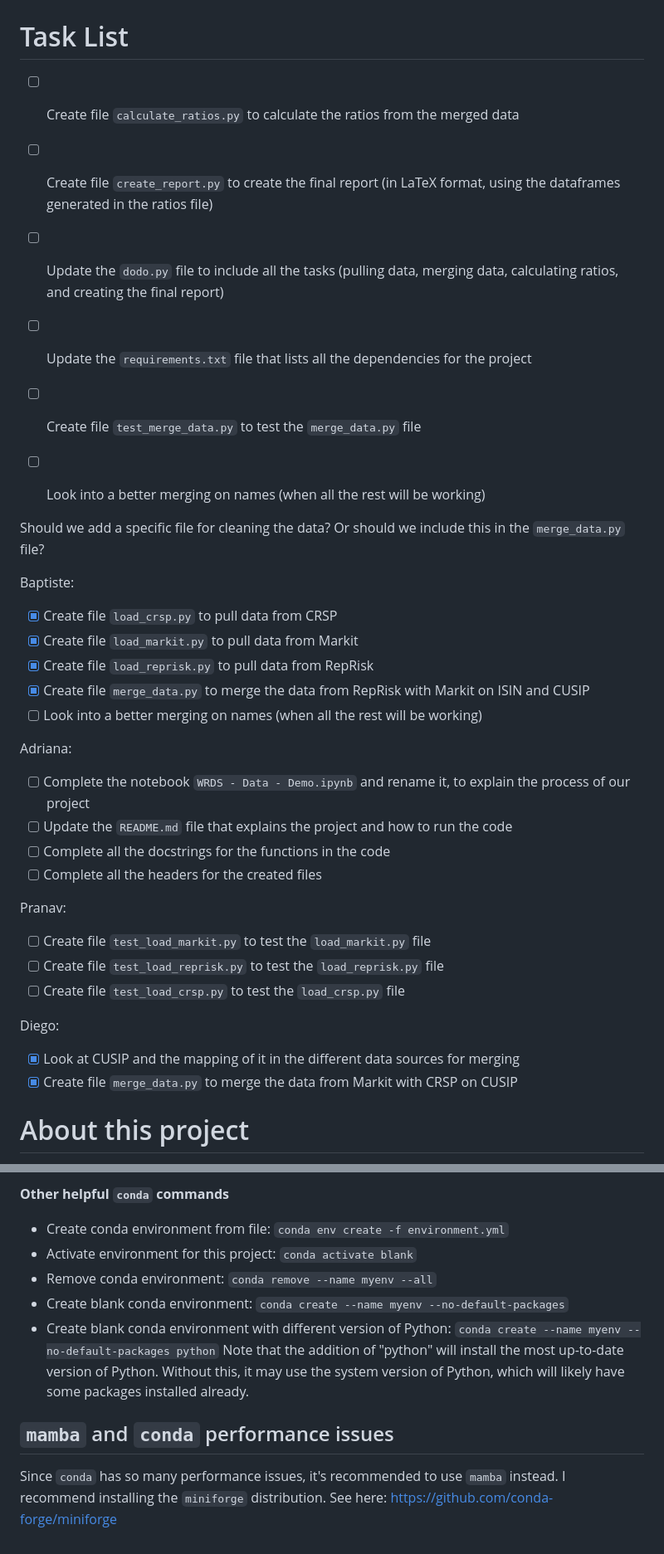
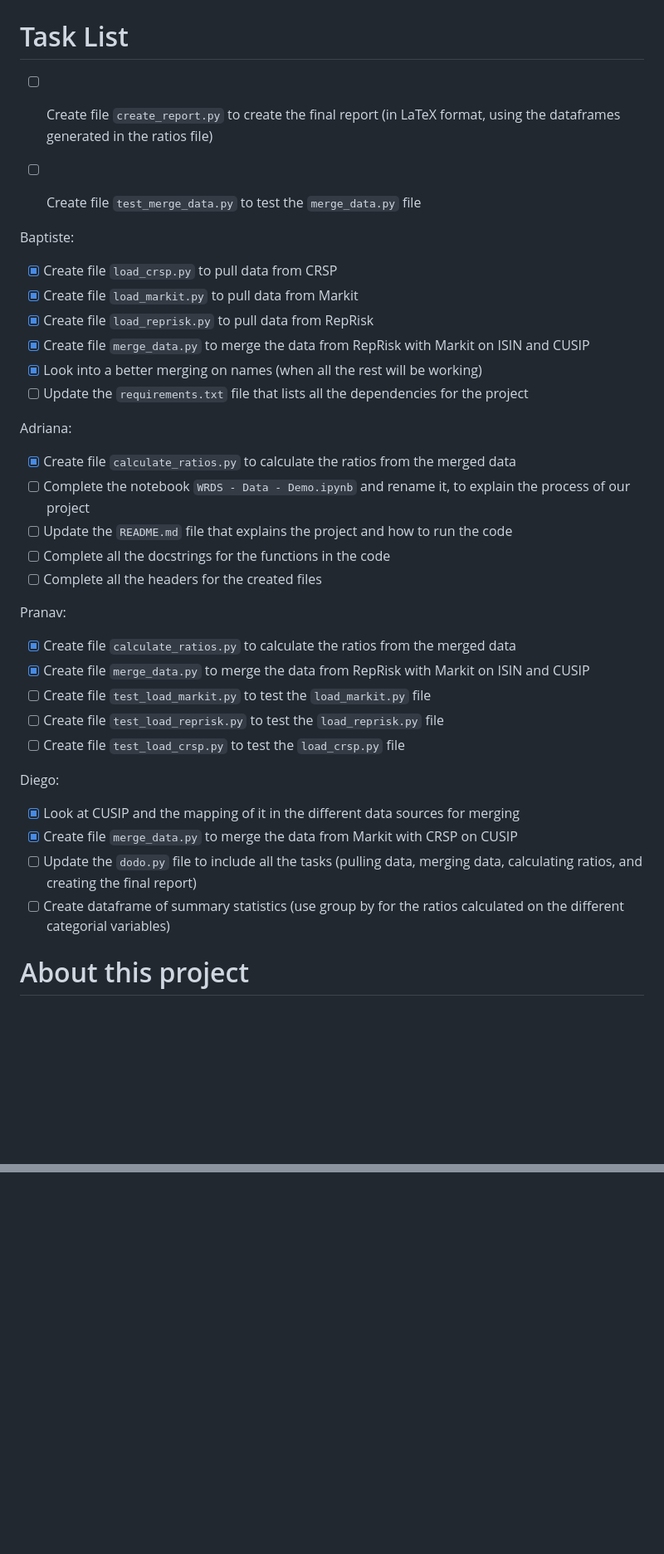
Before and after one commit to baptistepepin/FINM-32900-PROJECT, a Markdown page: README.md, 2 parts joined by grey strips. Shown at 83% size. Rendered like a GitHub page; blank space fills up the shorter version.

```diff
--- a/README.md
+++ b/README.md
@@ -3,18 +3,9 @@ Do short sellers respond to ESG ratings?
 
 # Task List
 
-- [ ] Create file `calculate_ratios.py` to calculate the ratios from the merged data
-
 - [ ] Create file `create_report.py` to create the final report (in LaTeX format, using the dataframes generated in the ratios file)
-- [ ] Update the `dodo.py` file to include all the tasks (pulling data, merging data, calculating ratios, and creating the final report)
-
-- [ ] Update the `requirements.txt` file that lists all the dependencies for the project
 
 - [ ] Create file `test_merge_data.py` to test the `merge_data.py` file
-
-- [ ] Look into a better merging on names (when all the rest will be working)
-
-Should we add a specific file for cleaning the data? Or should we include this in the `merge_data.py` file?
 
 
 Baptiste:
@@ -22,15 +13,19 @@ Baptiste:
 - [x] Create file `load_markit.py` to pull data from Markit
 - [x] Create file `load_reprisk.py` to pull data from RepRisk
 - [x] Create file `merge_data.py` to merge the data from RepRisk with Markit on ISIN and CUSIP
-- [ ] Look into a better merging on names (when all the rest will be working)
+- [x] Look into a better merging on names (when all the rest will be working)
+- [ ] Update the `requirements.txt` file that lists all the dependencies for the project
 
 Adriana:
+- [x] Create file `calculate_ratios.py` to calculate the ratios from the merged data
 - [ ] Complete the notebook `WRDS - Data - Demo.ipynb` and rename it, to explain the process of our project
 - [ ] Update the `README.md` file that explains the project and how to run the code
 - [ ] Complete all the docstrings for the functions in the code
 - [ ] Complete all the headers for the created files
 
 Pranav:
+- [x] Create file `calculate_ratios.py` to calculate the ratios from the merged data
+- [x] Create file `merge_data.py` to merge the data from RepRisk with Markit on ISIN and CUSIP
 - [ ] Create file `test_load_markit.py` to test the `load_markit.py` file
 - [ ] Create file `test_load_reprisk.py` to test the `load_reprisk.py` file
 - [ ] Create file `test_load_crsp.py` to test the `load_crsp.py` file
@@ -38,6 +33,8 @@ Pranav:
 Diego:
 - [x] Look at CUSIP and the mapping of it in the different data sources for merging
 - [x] Create file `merge_data.py` to merge the data from Markit with CRSP on CUSIP
+- [ ] Update the `dodo.py` file to include all the tasks (pulling data, merging data, calculating ratios, and creating the final report)
+- [ ] Create dataframe of summary statistics (use group by for the ratios calculated on the different categorial variables)
 
 # About this project
 
@@ -187,11 +120,0 @@ That should be it!
-**Other helpful `conda` commands**
-
-- Create conda environment from file: `conda env create -f environment.yml`
-- Activate environment for this project: `conda activate blank`
-- Remove conda environment: `conda remove --name myenv --all`
-- Create blank conda environment: `conda create --name myenv --no-default-packages`
-- Create blank conda environment with different version of Python: `conda create --name myenv --no-default-packages python` Note that the addition of "python" will install the most up-to-date version of Python. Without this, it may use the system version of Python, which will likely have some packages installed already.
-
-## `mamba` and `conda` performance issues
-
-Since `conda` has so many performance issues, it's recommended to use `mamba` instead. I recommend installing the `miniforge` distribution. See here: https://github.com/conda-forge/miniforge
```
Also changed, not shown: other parts of README.md (+1 -64 lines).
